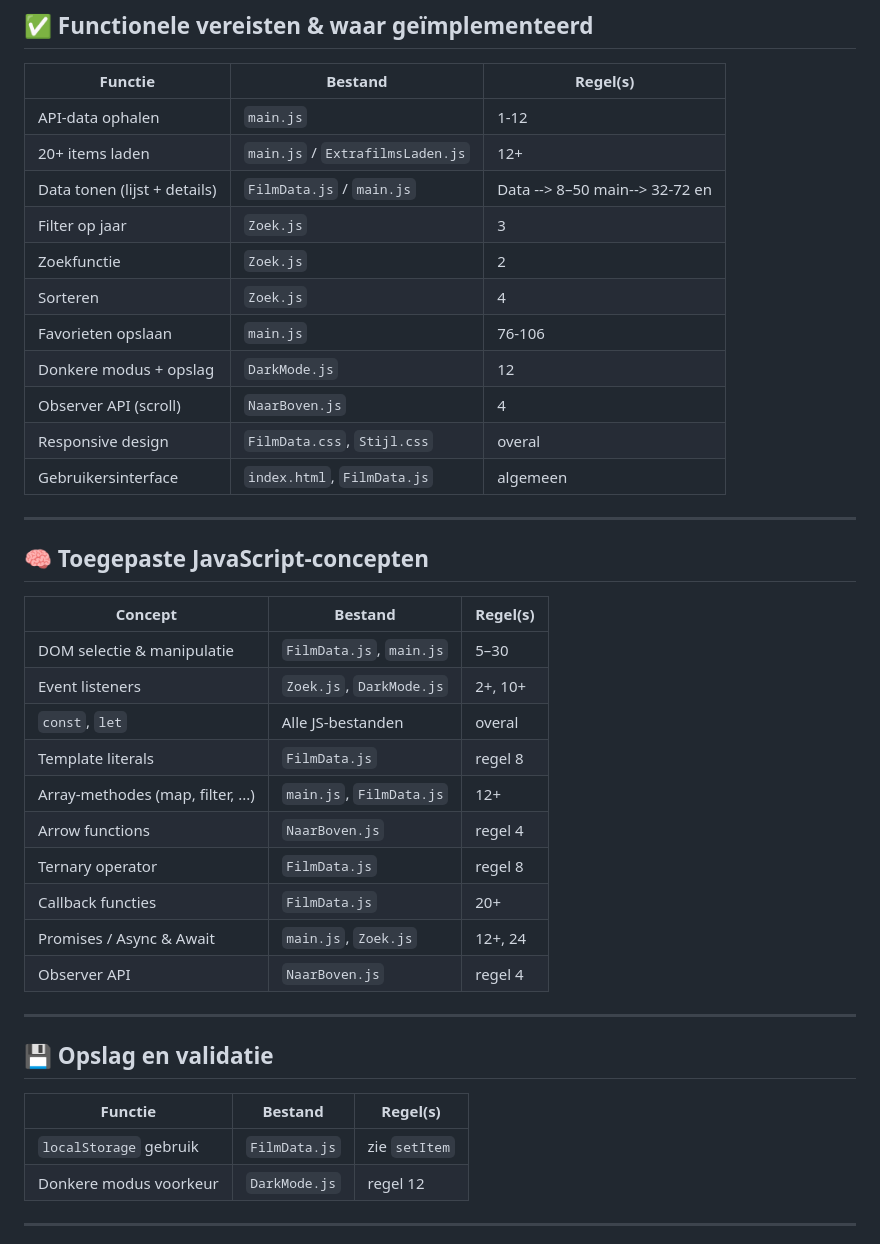
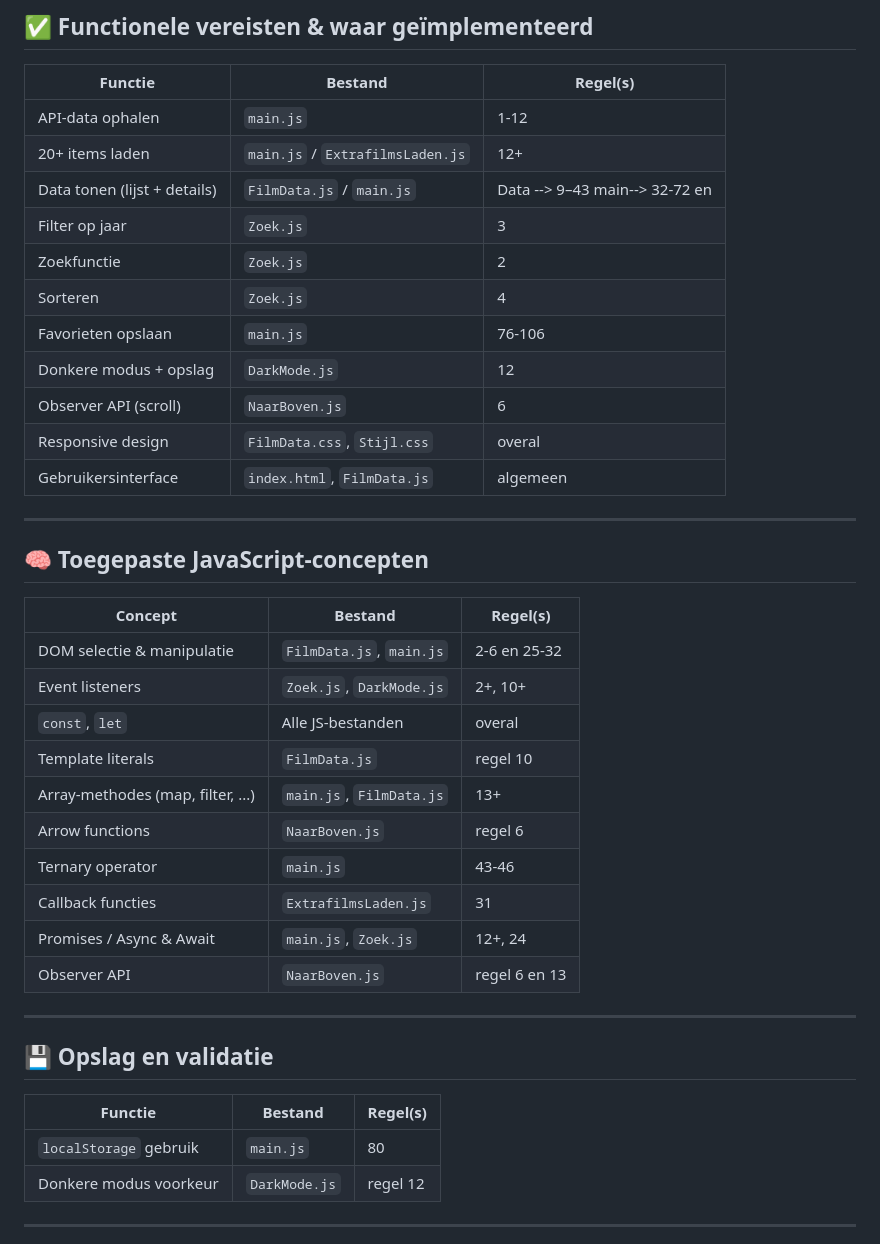
Before and after one commit to MarwanMakouh/Web-Project, a Markdown page: README.md, the part around the change. Drawn GitHub-style.

```diff
--- a/README.md
+++ b/README.md
@@ -36,15 +36,15 @@ Deze SPA maakt gebruik van `The Movie Database API` om realtime filmdata op te h
 
 | Functie                       | Bestand                        | Regel(s)   |
 |------------------------------|--------------------------------|------------|
-| API-data ophalen             | `main.js`                      | 1-12         |
-| 20+ items laden              | `main.js` / `ExtrafilmsLaden.js` | 12+     |
-| Data tonen (lijst + details) | `FilmData.js` / `main.js`      | Data --> 8–50 main--> 32-72 en  |
+| API-data ophalen             | `main.js`                      | 1-12       |
+| 20+ items laden              | `main.js` / `ExtrafilmsLaden.js`| 12+       |
+| Data tonen (lijst + details) | `FilmData.js` / `main.js`      | Data --> 9–43 main--> 32-72 en  |
 | Filter op jaar               | `Zoek.js`                      | 3          |
 | Zoekfunctie                  | `Zoek.js`                      | 2          |
 | Sorteren                     | `Zoek.js`                      | 4          |
 | Favorieten opslaan           | `main.js`                      | 76-106     |
 | Donkere modus + opslag       | `DarkMode.js`                  | 12         |
-| Observer API (scroll)        | `NaarBoven.js`                 | 4          |
+| Observer API (scroll)        | `NaarBoven.js`                 | 6          |
 | Responsive design            | `FilmData.css`, `Stijl.css`    | overal     |
 | Gebruikersinterface          | `index.html`, `FilmData.js`    | algemeen   |
 
@@ -54,16 +54,16 @@ Deze SPA maakt gebruik van `The Movie Database API` om realtime filmdata op te h
 
 | Concept                            | Bestand                   | Regel(s)       |
 |-----------------------------------|----------------------------|----------------|
-| DOM selectie & manipulatie        | `FilmData.js`, `main.js`   | 5–30           |
+| DOM selectie & manipulatie        | `FilmData.js`, `main.js`   | 2-6 en 25-32   |
 | Event listeners                   | `Zoek.js`, `DarkMode.js`   | 2+, 10+        |
 | `const`, `let`                    | Alle JS-bestanden          | overal         |
-| Template literals                 | `FilmData.js`              | regel 8        |
-| Array-methodes (map, filter, ...) | `main.js`, `FilmData.js`   | 12+            |
-| Arrow functions                   | `NaarBoven.js`             | regel 4        |
-| Ternary operator                  | `FilmData.js`              | regel 8        |
-| Callback functies                 | `FilmData.js`              | 20+            |
+| Template literals                 | `FilmData.js`              | regel 10       |
+| Array-methodes (map, filter, ...) | `main.js`, `FilmData.js`   | 13+            |
+| Arrow functions                   | `NaarBoven.js`             | regel 6        |
+| Ternary operator                  | `main.js`                  | 43-46          |
+| Callback functies                 | `ExtrafilmsLaden.js`       | 31             |
 | Promises / Async & Await          | `main.js`, `Zoek.js`       | 12+, 24        |
-| Observer API                      | `NaarBoven.js`             | regel 4        |
+| Observer API                      | `NaarBoven.js`             | regel 6 en 13  |
 
 ---
 
@@ -71,7 +71,7 @@ Deze SPA maakt gebruik van `The Movie Database API` om realtime filmdata op te h
 
 | Functie                    | Bestand           | Regel(s)               |
 |---------------------------|-------------------|------------------------|
-| `localStorage` gebruik     | `FilmData.js`     | zie `setItem`          |
+| `localStorage` gebruik     | `main.js`     | 80                     |
 | Donkere modus voorkeur     | `DarkMode.js`     | regel 12               |
 
 ---
```
